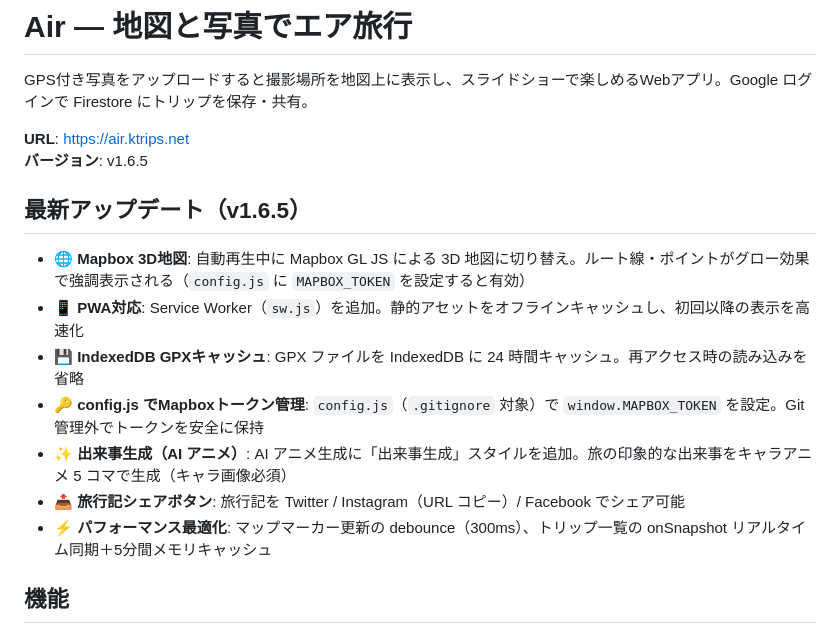
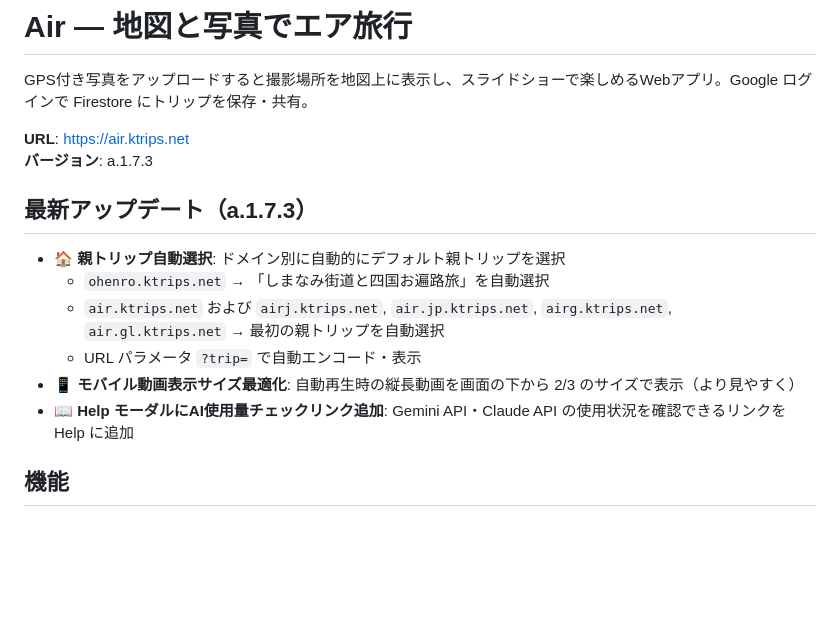
Before and after one commit to ktrips/air, a Markdown page: README.md, the part around the change. GitHub-like rendering; blank space fills up the shorter version.

Commit message:
docs: README を a.1.7.3 の最新仕様に更新
- バージョン: v1.6.5 → a.1.7.3
- 親トリップ自動選択機能を追加
  - ohenro.ktrips.net: 「しまなみ街道と四国お遍路旅」自動選択
  - air.ktrips.net 系: 最初の親トリップ自動選択
  - URL パラメータ自動エンコード
- モバイル動画サイズ最適化（画面下から2/3）
- Help モーダルにAI使用量チェックリンク

https://claude.ai/code/session_017qbvou8RG5uBAmV5ZHZyaM

```diff
--- a/README.md
+++ b/README.md
@@ -3,17 +3,16 @@
 GPS付き写真をアップロードすると撮影場所を地図上に表示し、スライドショーで楽しめるWebアプリ。Google ログインで Firestore にトリップを保存・共有。
 
 **URL**: https://air.ktrips.net
-**バージョン**: v1.6.5
+**バージョン**: a.1.7.3
 
-## 最新アップデート（v1.6.5）
+## 最新アップデート（a.1.7.3）
 
-- 🌐 **Mapbox 3D地図**: 自動再生中に Mapbox GL JS による 3D 地図に切り替え。ルート線・ポイントがグロー効果で強調表示される（`config.js` に `MAPBOX_TOKEN` を設定すると有効）
-- 📱 **PWA対応**: Service Worker（`sw.js`）を追加。静的アセットをオフラインキャッシュし、初回以降の表示を高速化
-- 💾 **IndexedDB GPXキャッシュ**: GPX ファイルを IndexedDB に 24 時間キャッシュ。再アクセス時の読み込みを省略
-- 🔑 **config.js でMapboxトークン管理**: `config.js`（`.gitignore` 対象）で `window.MAPBOX_TOKEN` を設定。Git 管理外でトークンを安全に保持
-- ✨ **出来事生成（AI アニメ）**: AI アニメ生成に「出来事生成」スタイルを追加。旅の印象的な出来事をキャラアニメ 5 コマで生成（キャラ画像必須）
-- 📤 **旅行記シェアボタン**: 旅行記を Twitter / Instagram（URL コピー）/ Facebook でシェア可能
-- ⚡ **パフォーマンス最適化**: マップマーカー更新の debounce（300ms）、トリップ一覧の onSnapshot リアルタイム同期＋5分間メモリキャッシュ
+- 🏠 **親トリップ自動選択**: ドメイン別に自動的にデフォルト親トリップを選択
+  - `ohenro.ktrips.net` → 「しまなみ街道と四国お遍路旅」を自動選択
+  - `air.ktrips.net` および `airj.ktrips.net`, `air.jp.ktrips.net`, `airg.ktrips.net`, `air.gl.ktrips.net` → 最初の親トリップを自動選択
+  - URL パラメータ `?trip=` で自動エンコード・表示
+- 📱 **モバイル動画表示サイズ最適化**: 自動再生時の縦長動画を画面の下から 2/3 のサイズで表示（より見やすく）
+- 📖 **Help モーダルにAI使用量チェックリンク追加**: Gemini API・Claude API の使用状況を確認できるリンクを Help に追加
 
 ## 機能
 
```
